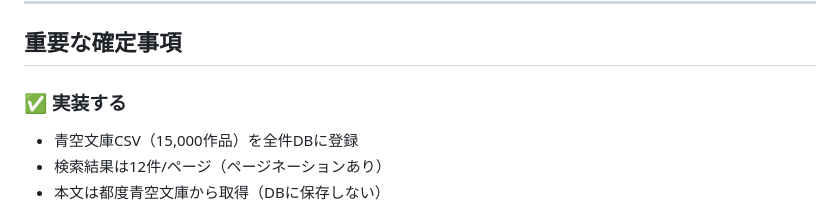
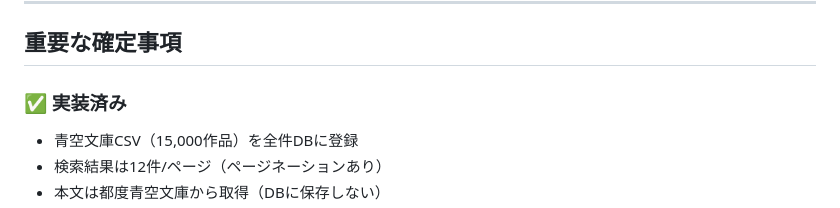
Before and after one commit to MatsumuraYuuki/book-room, a Markdown page: docs/requirements.md, the part around the change. GitHub-like rendering.

Commit message:
change: requirements.mdを修正

```diff
--- a/docs/requirements.md
+++ b/docs/requirements.md
@@ -367,7 +367,7 @@ enum :status, { unread: 0, reading: 1, completed: 2 }
 
 ## 重要な確定事項
 
-### ✅ 実装する
+### ✅ 実装済み
 - 青空文庫CSV（15,000作品）を全件DBに登録
 - 検索結果は12件/ページ（ページネーションあり）
 - 本文は都度青空文庫から取得（DBに保存しない）
```
